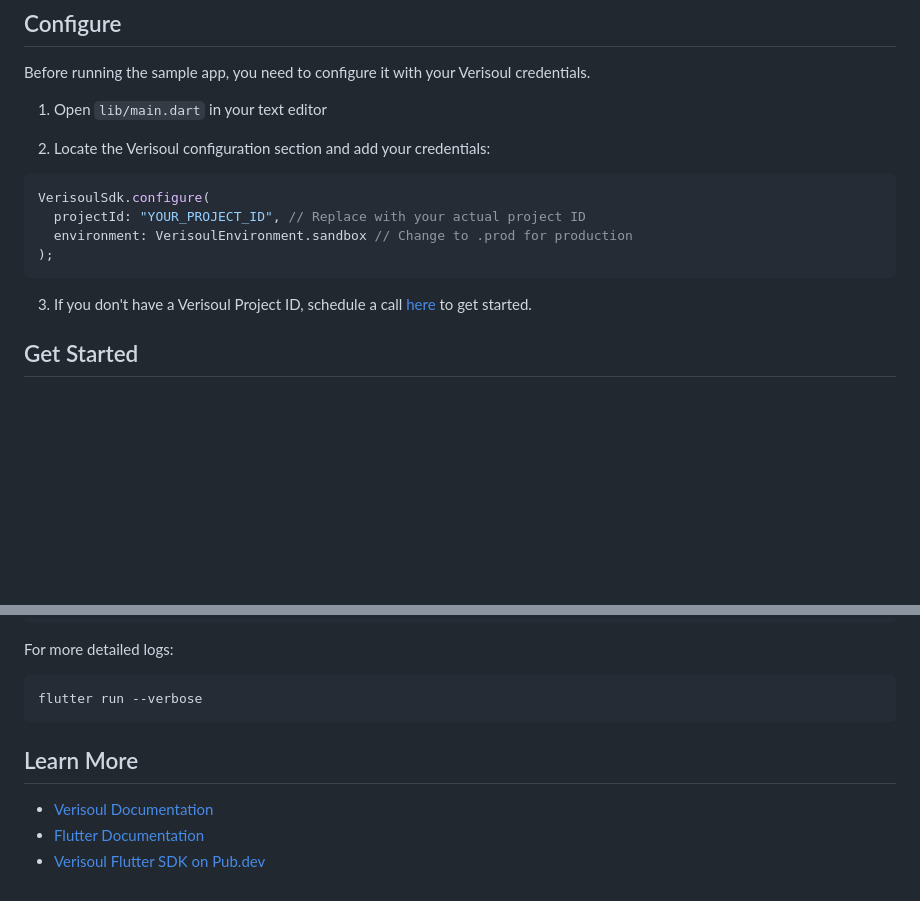
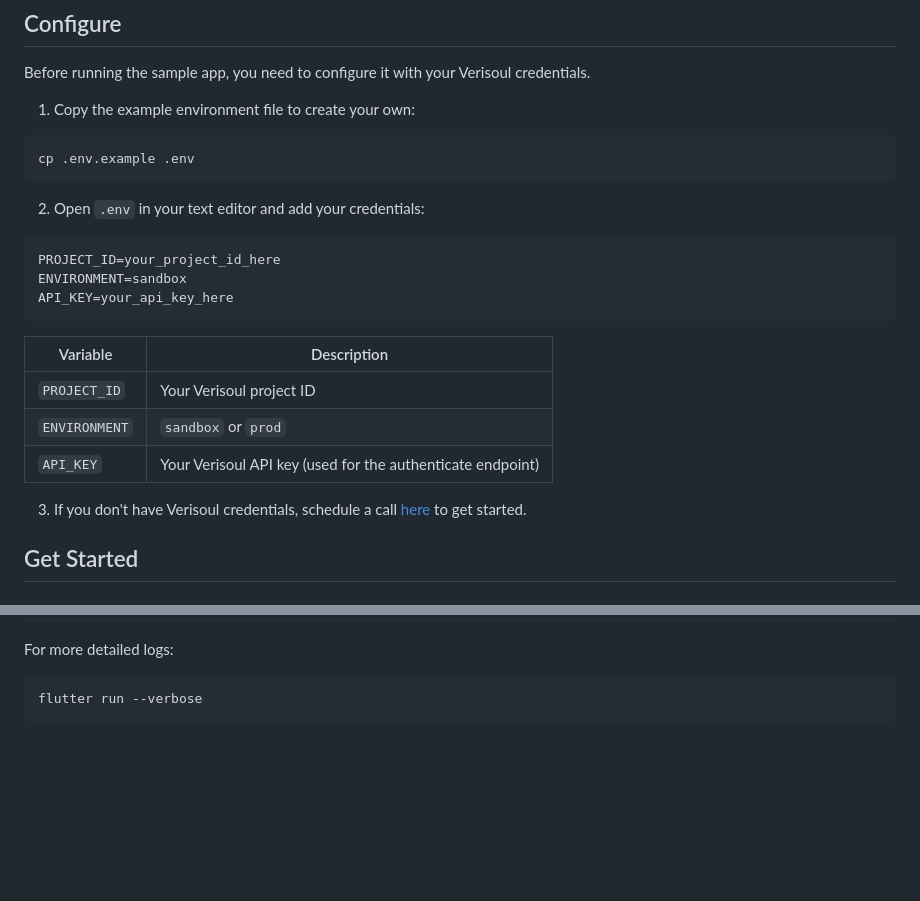
Before and after one commit to verisoul/flutter-sdk, a Markdown page: example/README.md, 2 parts joined by grey strips. GitHub-like rendering; blank space fills up the shorter version.

Commit message:
Update README to use .env file for configuration

````diff
--- a/example/README.md
+++ b/example/README.md
@@ -16,18 +16,27 @@ This example app demonstrates how to integrate the Verisoul SDK into a Flutter a
 
 Before running the sample app, you need to configure it with your Verisoul credentials.
 
-1. Open `lib/main.dart` in your text editor
+1. Copy the example environment file to create your own:
 
-2. Locate the Verisoul configuration section and add your credentials:
-
-```dart
-VerisoulSdk.configure(
-  projectId: "YOUR_PROJECT_ID", // Replace with your actual project ID
-  environment: VerisoulEnvironment.sandbox // Change to .prod for production
-);
+```sh
+cp .env.example .env
 ```
 
-3. If you don't have a Verisoul Project ID, schedule a call [here](https://meetings.hubspot.com/henry-legard) to get started.
+2. Open `.env` in your text editor and add your credentials:
+
+```
+PROJECT_ID=your_project_id_here
+ENVIRONMENT=sandbox
+API_KEY=your_api_key_here
+```
+
+| Variable | Description |
+|----------|-------------|
+| `PROJECT_ID` | Your Verisoul project ID |
+| `ENVIRONMENT` | `sandbox` or `prod` |
+| `API_KEY` | Your Verisoul API key (used for the authenticate endpoint) |
+
+3. If you don't have Verisoul credentials, schedule a call [here](https://meetings.hubspot.com/henry-legard) to get started.
 
 ## Get Started
 
@@ -138,9 +147,3 @@ For more detailed logs:
 ```sh
 flutter run --verbose
 ```
-
-## Learn More
-
-- [Verisoul Documentation](https://docs.verisoul.ai/)
-- [Flutter Documentation](https://docs.flutter.dev/)
-- [Verisoul Flutter SDK on Pub.dev](https://pub.dev/packages/verisoul_sdk)
````
